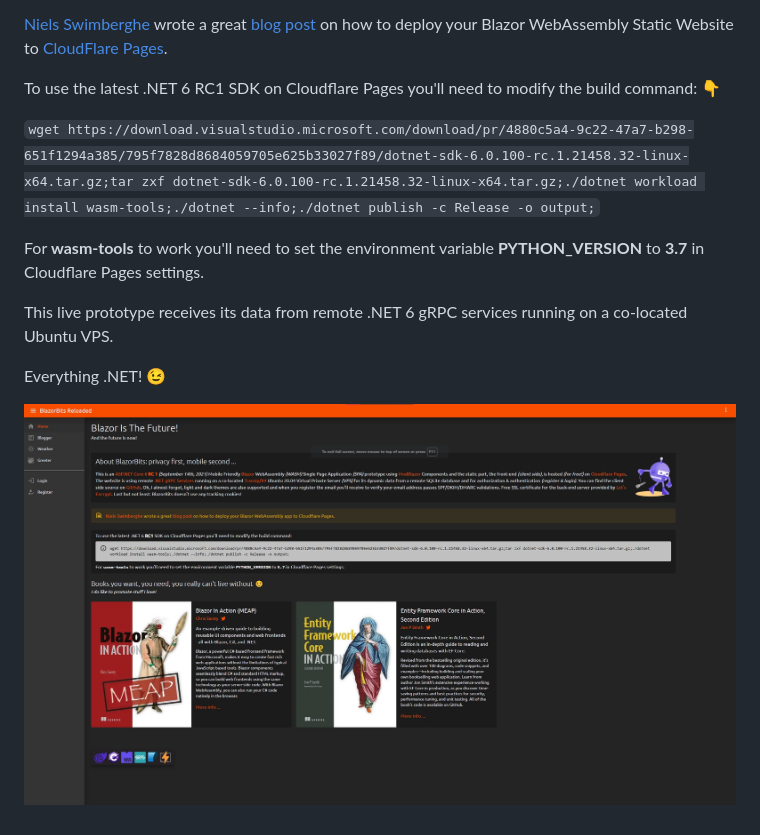
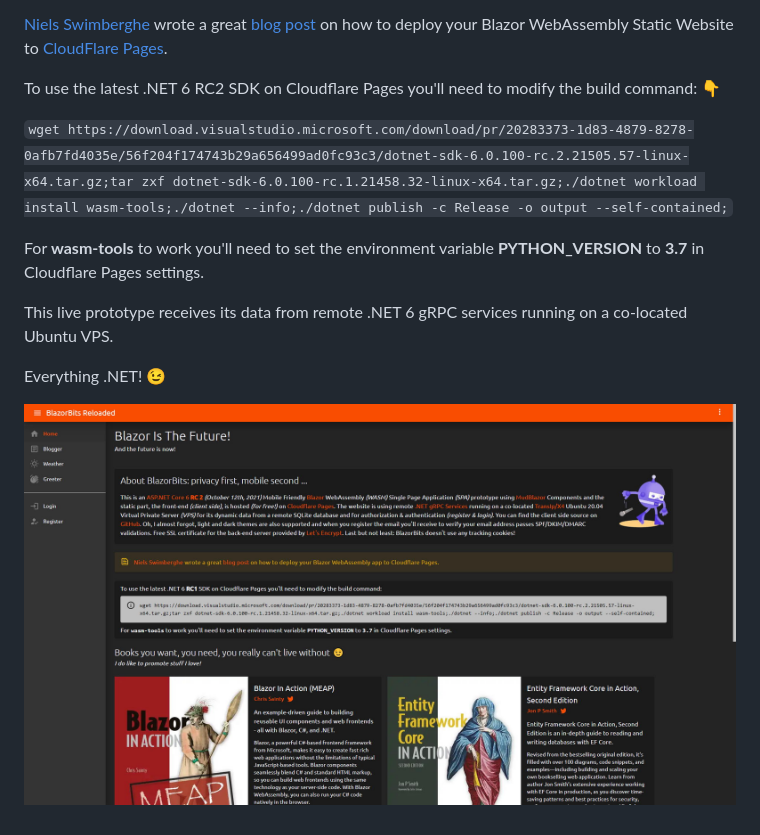
Before and after one commit to JeepNL/CloudFlare, a Markdown page: README.md, the part around the change. Drawn GitHub-style; pictures changed too: Screenshot.jpg.

```diff
--- a/README.md
+++ b/README.md
@@ -4,9 +4,9 @@ Live Site: https://blazorbits.openwiki.com/
 
 [Niels Swimberghe](https://twitter.com/RealSwimburger) wrote a great [blog post](https://swimburger.net/blog/dotnet/how-to-deploy-blazor-webassembly-to-cloudflare-pages) on how to deploy your Blazor WebAssembly Static Website to [CloudFlare Pages](https://pages.cloudflare.com/).
 
-To use the latest .NET 6 RC1 SDK on Cloudflare Pages you'll need to modify the build command: 👇
+To use the latest .NET 6 RC2 SDK on Cloudflare Pages you'll need to modify the build command: 👇
 
-`wget https://download.visualstudio.microsoft.com/download/pr/4880c5a4-9c22-47a7-b298-651f1294a385/795f7828d8684059705e625b33027f89/dotnet-sdk-6.0.100-rc.1.21458.32-linux-x64.tar.gz;tar zxf dotnet-sdk-6.0.100-rc.1.21458.32-linux-x64.tar.gz;./dotnet workload install wasm-tools;./dotnet --info;./dotnet publish -c Release -o output;`
+`wget https://download.visualstudio.microsoft.com/download/pr/20283373-1d83-4879-8278-0afb7fd4035e/56f204f174743b29a656499ad0fc93c3/dotnet-sdk-6.0.100-rc.2.21505.57-linux-x64.tar.gz;tar zxf dotnet-sdk-6.0.100-rc.1.21458.32-linux-x64.tar.gz;./dotnet workload install wasm-tools;./dotnet --info;./dotnet publish -c Release -o output --self-contained;`
 
 For **wasm-tools** to work you'll need to set the environment variable **PYTHON_VERSION** to **3.7** in Cloudflare Pages settings.
 
```
Also changed, not shown: 3 other files.
